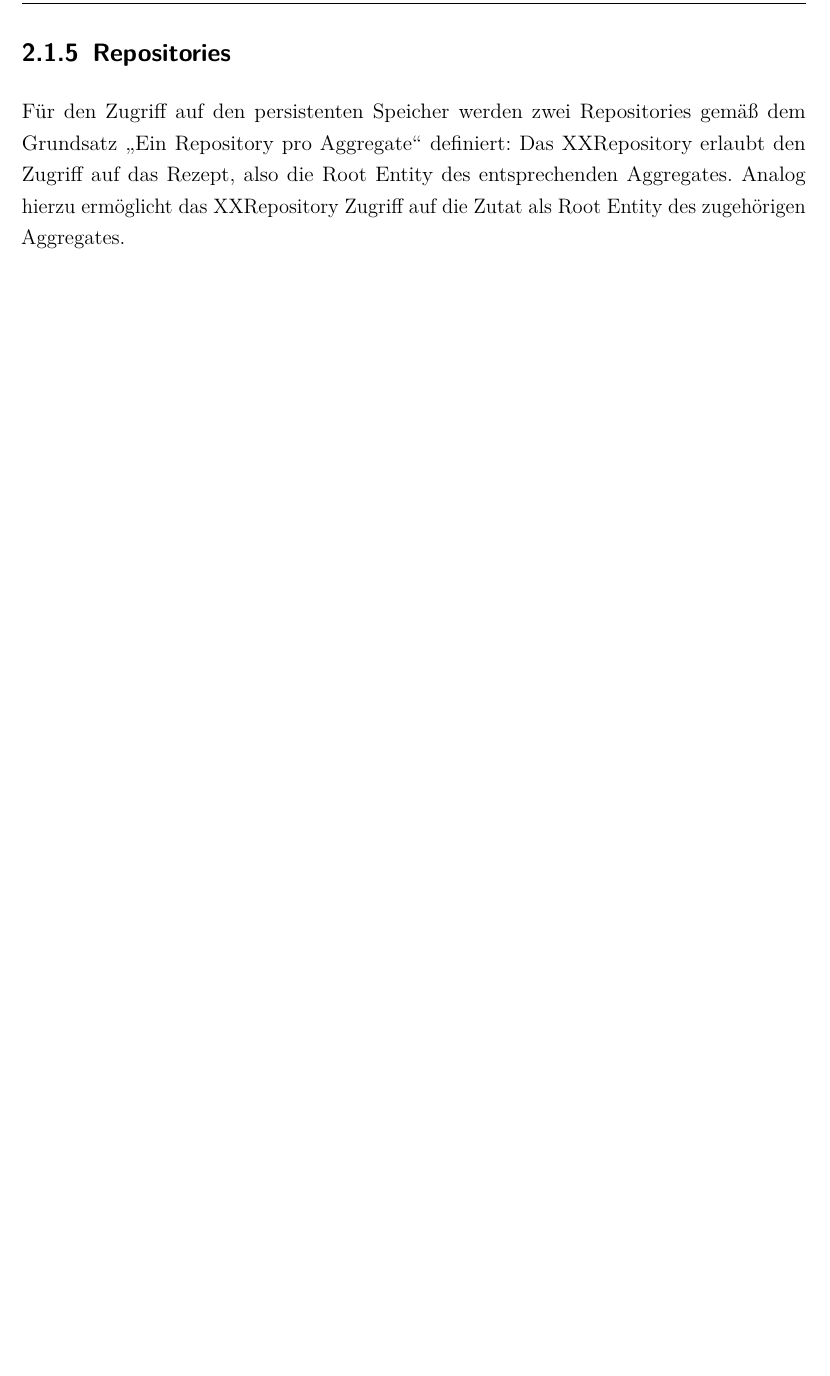
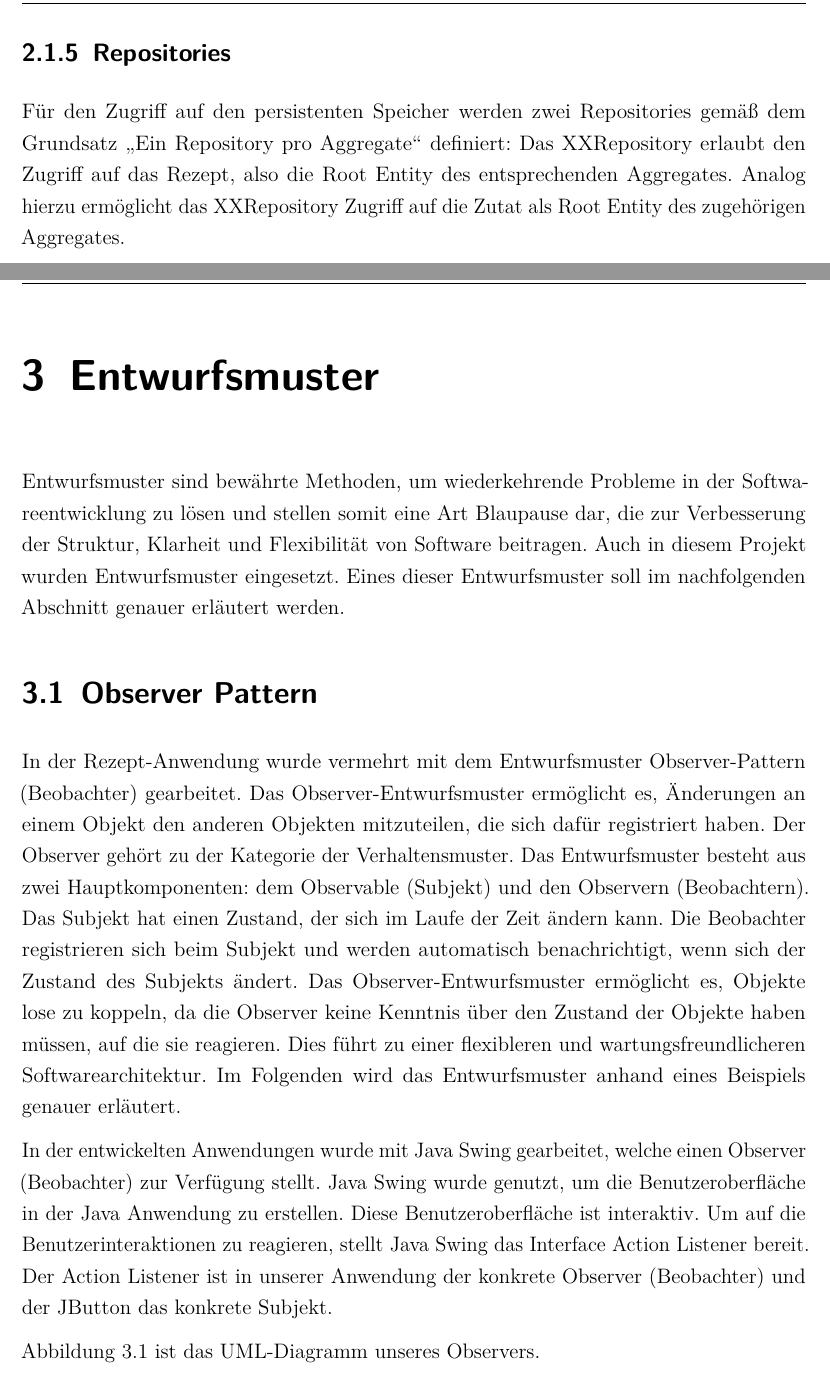
Before and after one commit to MichaelaHaag/RezeptApp, a LaTeX document (docs/Praxisbericht.tex, which reads docs/Inhalt/04_Inhalt/Entwurfsmuster.tex): part of page 9 of 9 before the commit and two parts of pages 9 and 10 of 11 after it, the two joined at a grey line, cut so that both start at the same text, the shorter picture padded with empty space. Compiled offline with pdfLaTeX.

Commit message:
Entwurfsmuster-Observer

```diff
--- /dev/null
+++ b/docs/Inhalt/04_Inhalt/Entwurfsmuster.tex
@@ -0,0 +1,9 @@
+\chapter{Entwurfsmuster}
+Entwurfsmuster sind bewährte Methoden, um wiederkehrende Probleme in der Softwareentwicklung zu lösen und stellen somit eine Art Blaupause dar, die zur Verbesserung der Struktur, Klarheit und Flexibilität von Software beitragen. Auch in diesem Projekt wurden Entwurfsmuster eingesetzt. Eines dieser Entwurfsmuster soll im nachfolgenden Abschnitt genauer erläutert werden.
+
+\section{Observer Pattern}
+In der Rezept-Anwendung wurde vermehrt mit dem Entwurfsmuster Observer-Pattern (Beobachter) gearbeitet. Das Observer-Entwurfsmuster ermöglicht es, Änderungen an einem Objekt den anderen Objekten mitzuteilen, die sich dafür registriert haben. Der Observer gehört zu der Kategorie der Verhaltensmuster. Das Entwurfsmuster besteht aus zwei Hauptkomponenten: dem Observable (Subjekt) und den Observern (Beobachtern).
+Das Subjekt hat einen Zustand, der sich im Laufe der Zeit ändern kann. Die Beobachter registrieren sich beim Subjekt und werden automatisch benachrichtigt, wenn sich der Zustand des Subjekts ändert. Das Observer-Entwurfsmuster ermöglicht es, Objekte lose zu koppeln, da die Observer keine Kenntnis über den Zustand der Objekte haben müssen, auf die sie reagieren. Dies führt zu einer flexibleren und wartungsfreundlicheren Softwarearchitektur.
+Im Folgenden wird das Entwurfsmuster anhand eines Beispiels genauer erläutert.
+
+In der entwickelten Anwendungen wurde mit Java Swing gearbeitet, welche einen Observer (Beobachter) zur Verfügung stellt. Java Swing wurde genutzt, um die Benutzeroberfläche in der Java Anwendung zu erstellen. Diese Benutzeroberfläche ist interaktiv. Um auf die Benutzerinteraktionen zu reagieren, stellt Java Swing das Interface Action Listener bereit. Der Action Listener ist in unserer Anwendung der konkrete Observer (Beobachter) und der JButton das konkrete Subjekt.
@@ -0,0 +14,4 @@
+	\label{fig:EntwurfmusterUML}
+\end{figure}
+
+Abbildung \ref{fig:EntwurfmusterUML} ist das UML-Diagramm unseres Observers.
```
Also changed, not shown: docs/Praxisbericht.tex (+1 -0 lines), docs/Bilder/Entwurfsmuster-UML.png (added), docs/Praxisbericht.pdf, docs/Inhalt/04_Inhalt/Entwurfsmuster.tex (4 more changed lines), 5 other files.
